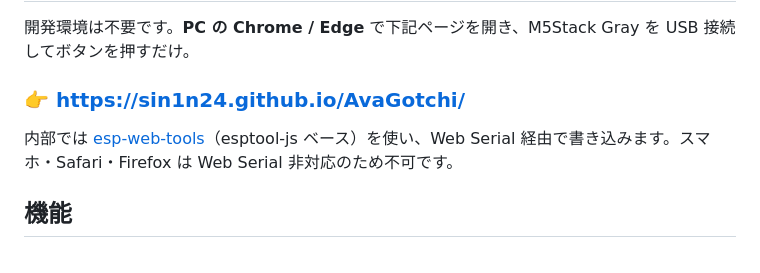
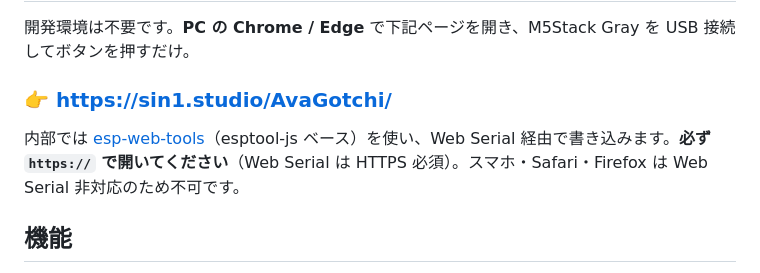
Before and after one commit to sin1n24/AvaGotchi, a Markdown page: README.md, the part around the change. GitHub-like rendering.

Commit message:
Use custom-domain HTTPS URL for the install page
Co-Authored-By: Claude Opus 4.8 <noreply@anthropic.com>

```diff
--- a/README.md
+++ b/README.md
@@ -6,9 +6,9 @@ M5Stack Gray で動く、たまごっち風ペット育成ゲームです。キ
 
 開発環境は不要です。**PC の Chrome / Edge** で下記ページを開き、M5Stack Gray を USB 接続してボタンを押すだけ。
 
-### 👉 https://sin1n24.github.io/AvaGotchi/
+### 👉 https://sin1.studio/AvaGotchi/
 
-内部では [esp-web-tools](https://esphome.github.io/esp-web-tools/)（esptool-js ベース）を使い、Web Serial 経由で書き込みます。スマホ・Safari・Firefox は Web Serial 非対応のため不可です。
+内部では [esp-web-tools](https://esphome.github.io/esp-web-tools/)（esptool-js ベース）を使い、Web Serial 経由で書き込みます。**必ず `https://` で開いてください**（Web Serial は HTTPS 必須）。スマホ・Safari・Firefox は Web Serial 非対応のため不可です。
 
 ## 機能
 
```
